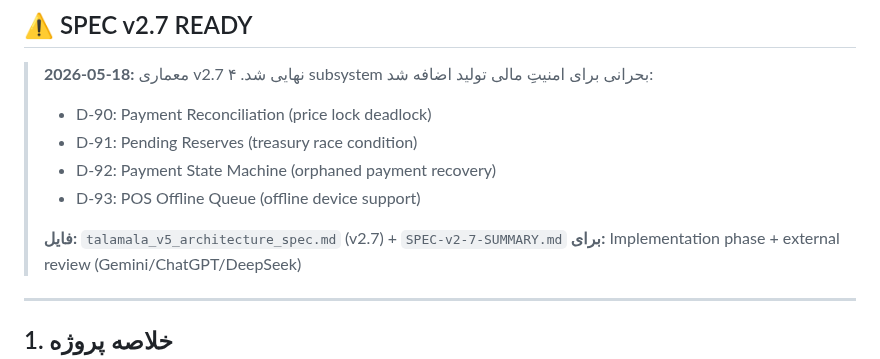
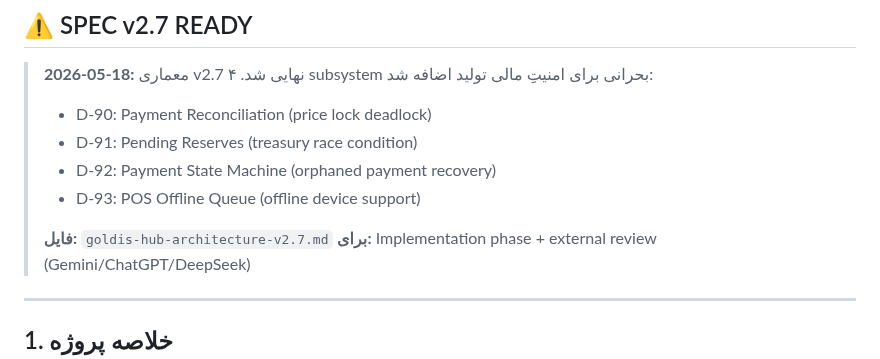
Before and after one commit to s4li/talamala_v4, a Markdown page: CLAUDE.md, the part around the change. Rendered like a GitHub page.

Commit message:
fix(docs): update CLAUDE.md spec file reference to actual filename
The files talamala_v5_architecture_spec.md and SPEC-v2-7-SUMMARY.md
were deleted; updated reference to goldis-hub-architecture-v2.7.md.

Co-Authored-By: Claude Opus 4.6 <noreply@anthropic.com>

```diff
--- a/CLAUDE.md
+++ b/CLAUDE.md
@@ -27,7 +27,7 @@
 > - D-92: Payment State Machine (orphaned payment recovery)
 > - D-93: POS Offline Queue (offline device support)
 >
-> **فایل:** `talamala_v5_architecture_spec.md` (v2.7) + `SPEC-v2-7-SUMMARY.md`
+> **فایل:** `goldis-hub-architecture-v2.7.md`
 > **برای:** Implementation phase + external review (Gemini/ChatGPT/DeepSeek)
 
 ---
```
